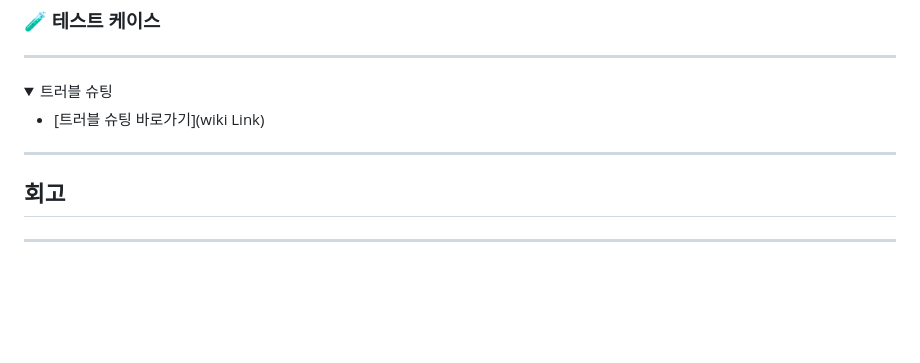
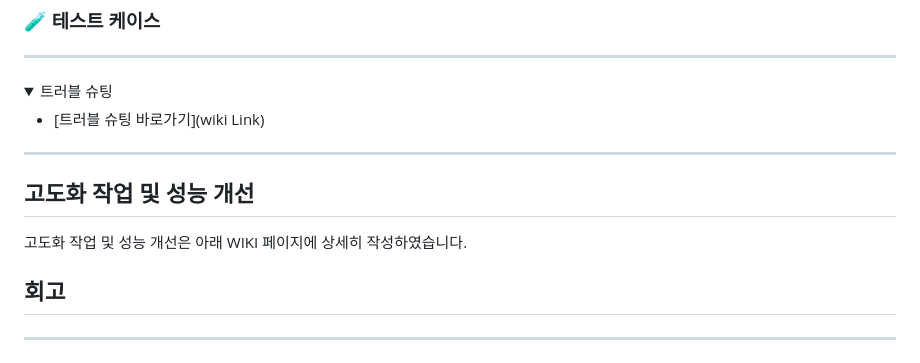
Before and after one commit to PRF-JAKODH/HomeSweetHome-backend, a Markdown page: README.md, the part around the change. GitHub-like rendering; folded sections open; blank space fills up the shorter version.

```diff
--- a/README.md
+++ b/README.md
@@ -120,6 +120,9 @@
 
 ---
 
+## 고도화 작업 및 성능 개선
+고도화 작업 및 성능 개선은 아래 WIKI 페이지에 상세히 작성하였습니다.
+
 ## 회고
 
 
```
